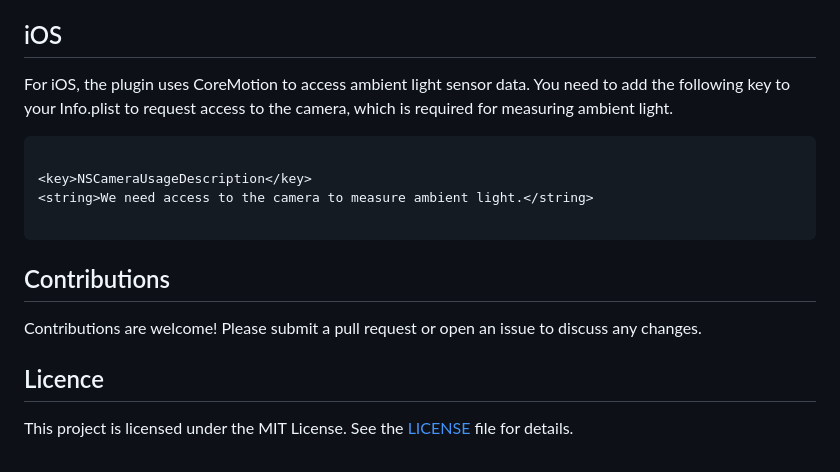
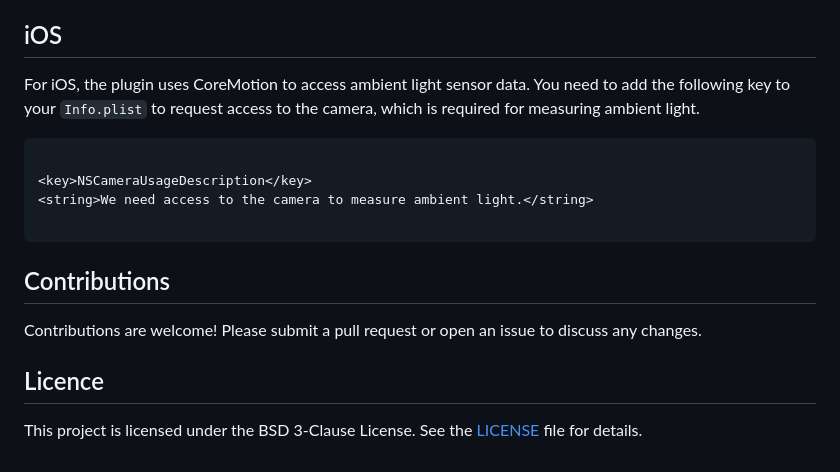
Before and after one commit to ali-you/ambient-light-plugin, a Markdown page: README.md, the part around the change. GitHub-like rendering.

Commit message:
docs: change README.md file

````diff
--- a/README.md
+++ b/README.md
@@ -100,7 +100,7 @@ Returns a stream of ambient light sensor data as double.
 ## iOS
 
 For iOS, the plugin uses CoreMotion to access ambient light sensor data. You need to add the
-following key to your Info.plist to request access to the camera, which is required for measuring
+following key to your `Info.plist` to request access to the camera, which is required for measuring
 ambient light.
 
 ```xml
@@ -116,6 +116,6 @@ Contributions are welcome! Please submit a pull request or open an issue to disc
 
 ## Licence
 
-This project is licensed under the MIT License. See
+This project is licensed under the BSD 3-Clause License. See
 the [LICENSE](https://github.com/ali-you/ambient-light-plugin?tab=BSD-3-Clause-1-ov-file)  file for
 details.
````
